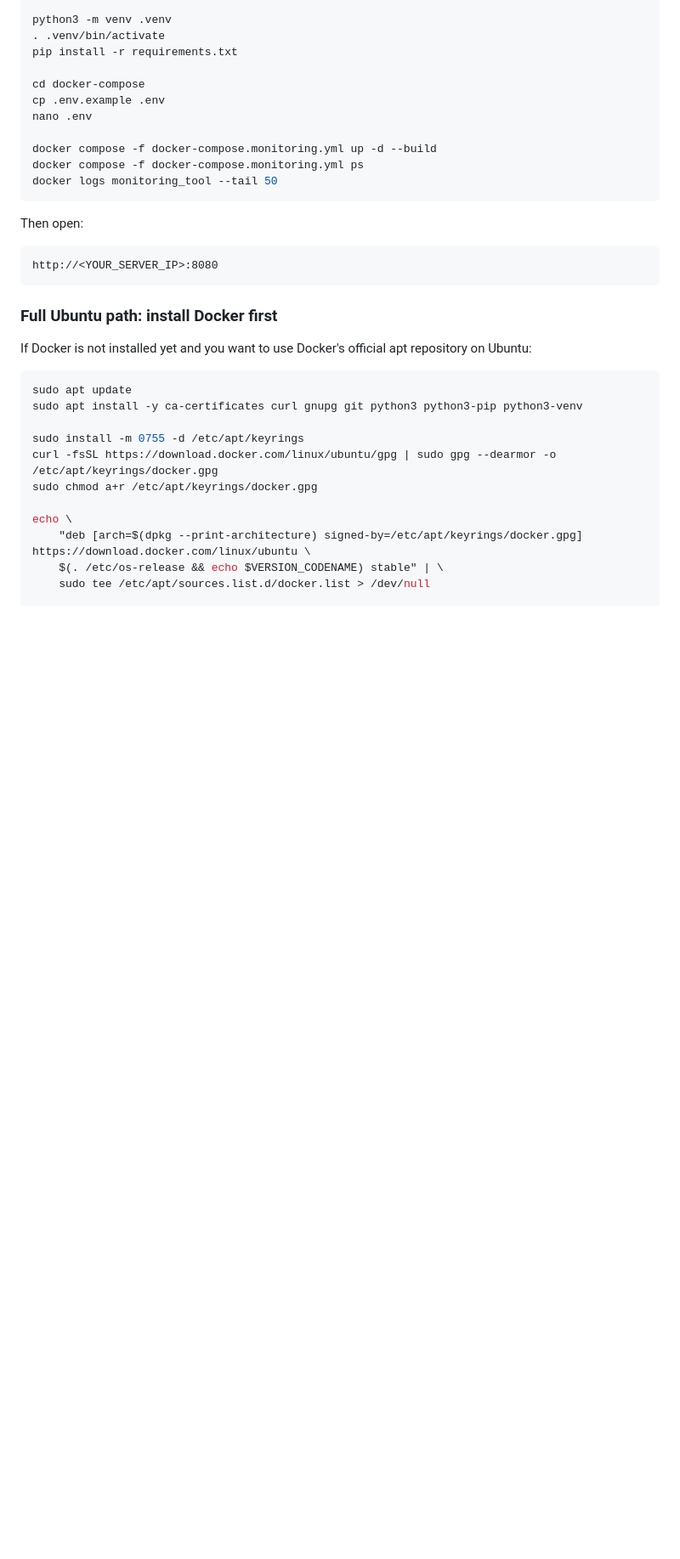
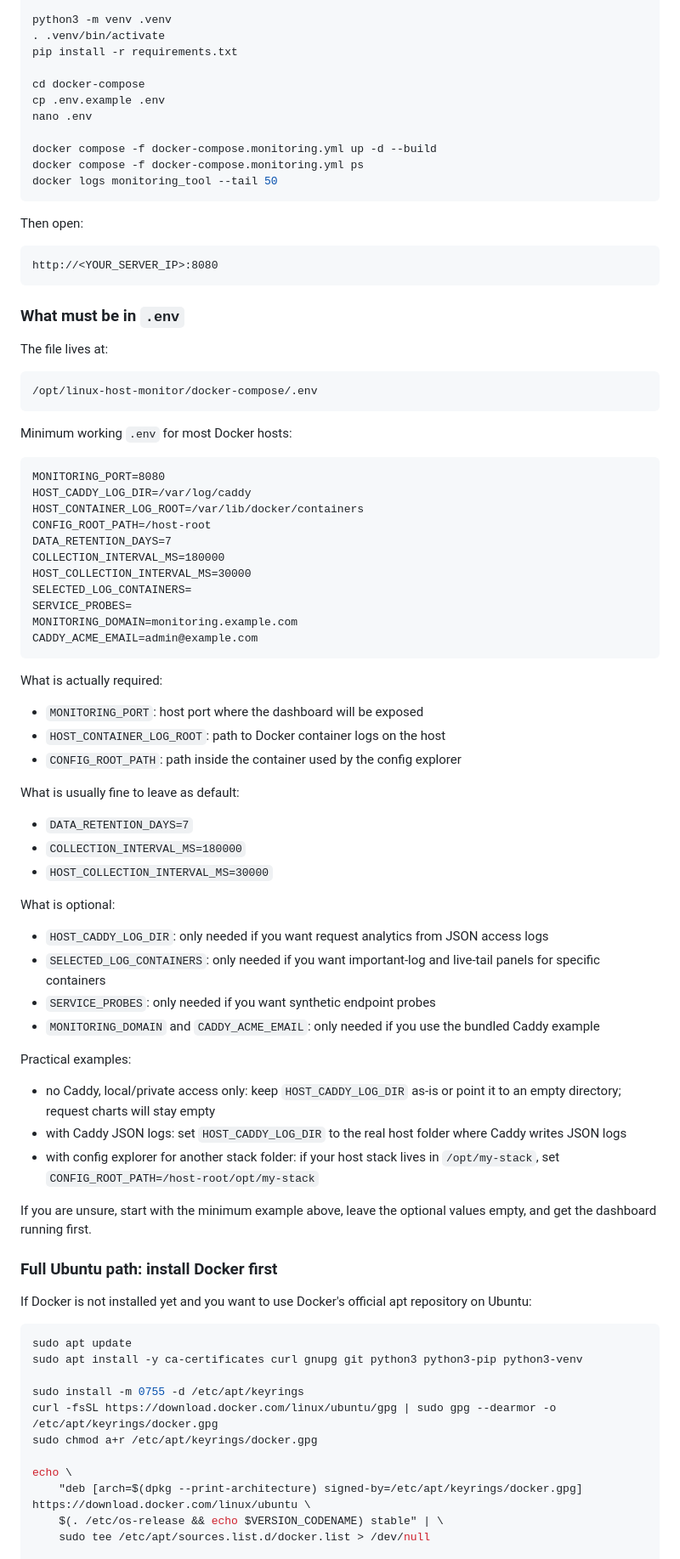
Before and after one commit to willian2501/monitoring_tool_for_ubuntu, a Markdown page: README.md, the part around one of its changes. Shown at 85% size. Rendered like a GitHub page; blank space fills up the shorter version.

Commit message:
Clarify env file requirements

````diff
--- a/README.md
+++ b/README.md
@@ -137,6 +137,57 @@ Then open:
 ```text
 http://<YOUR_SERVER_IP>:8080
 ```
+
+### What must be in `.env`
+
+The file lives at:
+
+```text
+/opt/linux-host-monitor/docker-compose/.env
+```
+
+Minimum working `.env` for most Docker hosts:
+
+```text
+MONITORING_PORT=8080
+HOST_CADDY_LOG_DIR=/var/log/caddy
+HOST_CONTAINER_LOG_ROOT=/var/lib/docker/containers
+CONFIG_ROOT_PATH=/host-root
+DATA_RETENTION_DAYS=7
+COLLECTION_INTERVAL_MS=180000
+HOST_COLLECTION_INTERVAL_MS=30000
+SELECTED_LOG_CONTAINERS=
+SERVICE_PROBES=
+MONITORING_DOMAIN=monitoring.example.com
+CADDY_ACME_EMAIL=admin@example.com
+```
+
+What is actually required:
+
+- `MONITORING_PORT`: host port where the dashboard will be exposed
+- `HOST_CONTAINER_LOG_ROOT`: path to Docker container logs on the host
+- `CONFIG_ROOT_PATH`: path inside the container used by the config explorer
+
+What is usually fine to leave as default:
+
+- `DATA_RETENTION_DAYS=7`
+- `COLLECTION_INTERVAL_MS=180000`
+- `HOST_COLLECTION_INTERVAL_MS=30000`
+
+What is optional:
+
+- `HOST_CADDY_LOG_DIR`: only needed if you want request analytics from JSON access logs
+- `SELECTED_LOG_CONTAINERS`: only needed if you want important-log and live-tail panels for specific containers
+- `SERVICE_PROBES`: only needed if you want synthetic endpoint probes
+- `MONITORING_DOMAIN` and `CADDY_ACME_EMAIL`: only needed if you use the bundled Caddy example
+
+Practical examples:
+
+- no Caddy, local/private access only: keep `HOST_CADDY_LOG_DIR` as-is or point it to an empty directory; request charts will stay empty
+- with Caddy JSON logs: set `HOST_CADDY_LOG_DIR` to the real host folder where Caddy writes JSON logs
+- with config explorer for another stack folder: if your host stack lives in `/opt/my-stack`, set `CONFIG_ROOT_PATH=/host-root/opt/my-stack`
+
+If you are unsure, start with the minimum example above, leave the optional values empty, and get the dashboard running first.
 
 ### Full Ubuntu path: install Docker first
 
````
Also changed, not shown: other parts of README.md (+7 -0 lines).
